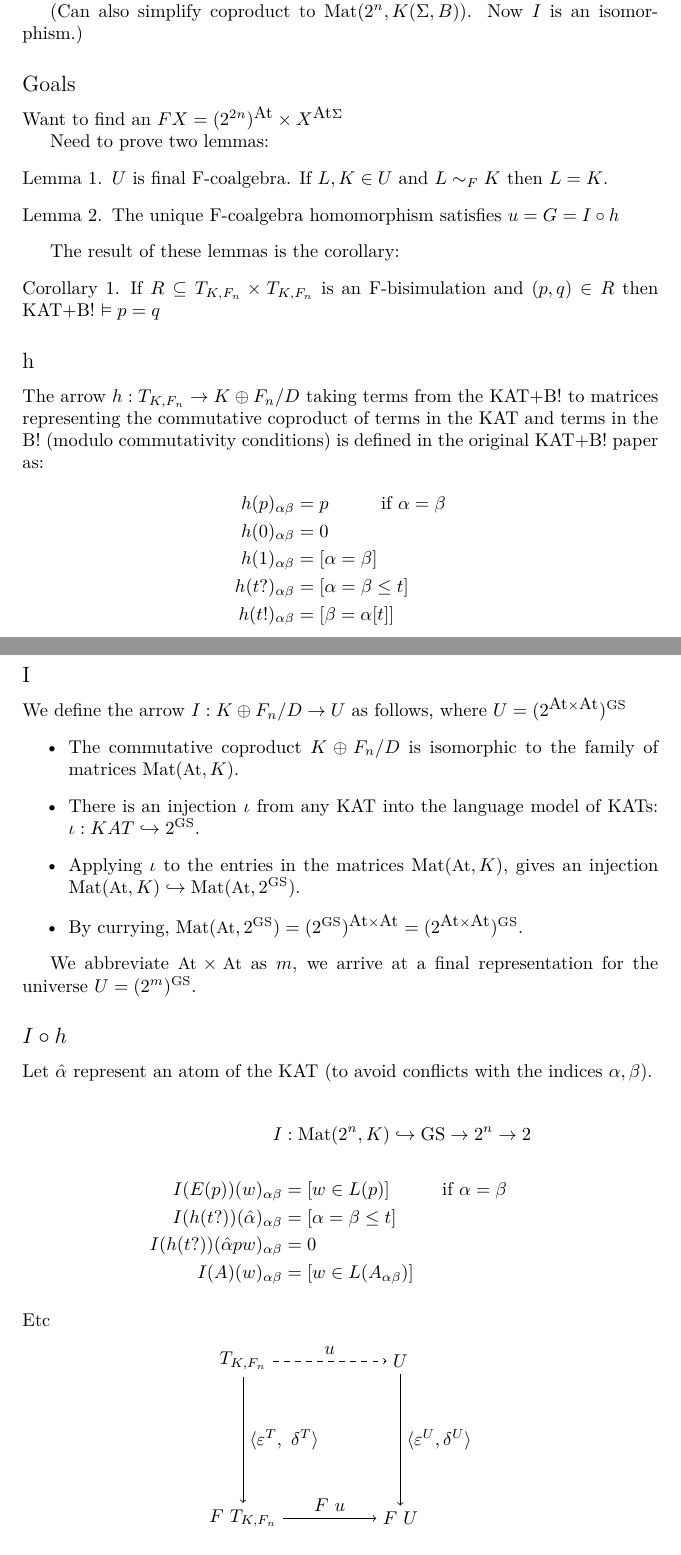
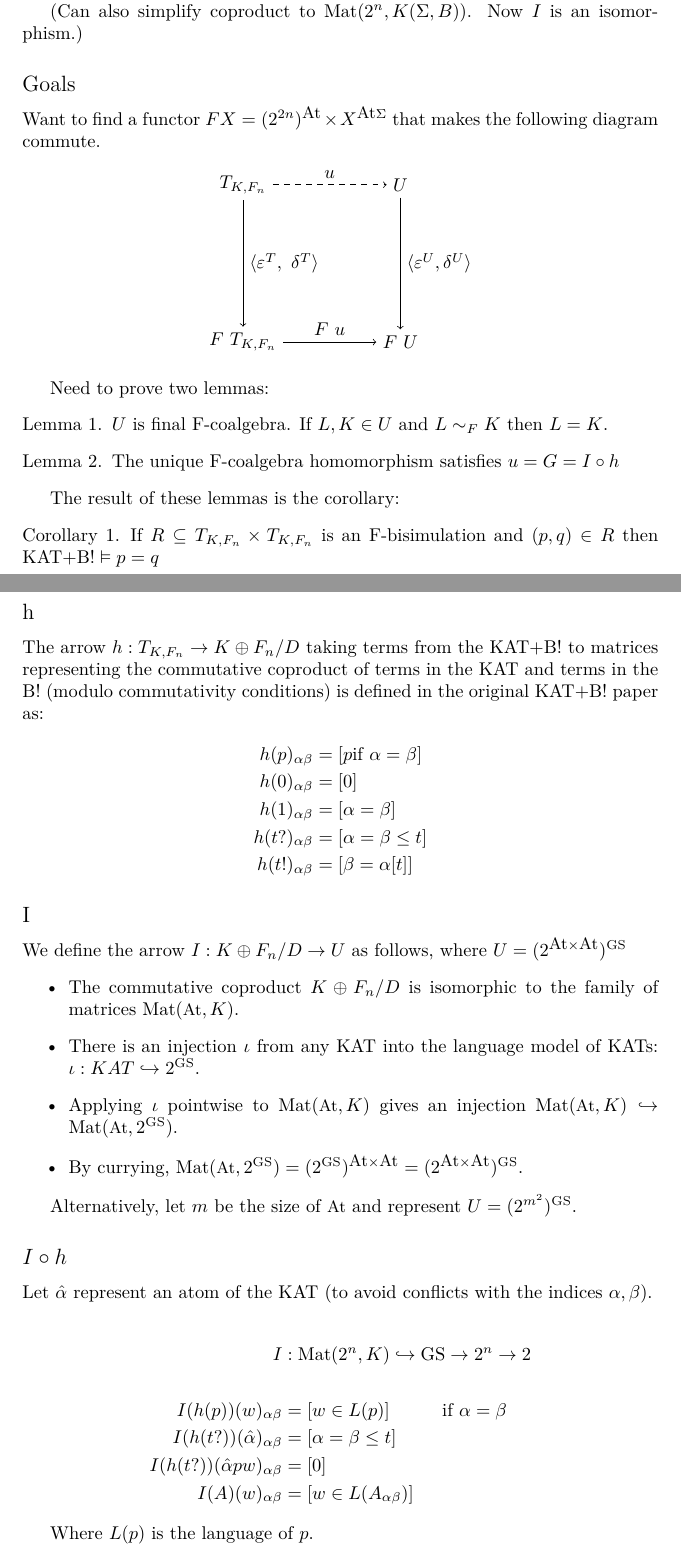
Before and after one commit to bennn/co-bbang, a LaTeX document (model.tex): two parts of pages 1 and 2 of 2, joined at a grey line, cut so that both start at the same text. Compiled offline with XeLaTeX.

Commit message:
fixed a couple typos

```diff
--- a/model.tex
+++ b/model.tex
@@ -16,7 +16,7 @@
 
 
 \newcommand{\terms}{T_{K,F_n}}
-\newcommand{\universe}{(2^{m})^\gs}
+\newcommand{\universe}{(2^{m^2})^\gs}
 \newcommand{\coproduct}{K \oplus F_n / D}
 
 \newcommand{\todo}[1]{\textbf{TODO:~#1}}
@@ -70,7 +70,21 @@
 
 \subsection*{Goals}
 
-Want to find an $F X = (2^{2n})^\atoms \times X^{\atoms\actions}$
+Want to find a functor $F X = (2^{2n})^\atoms \times X^{\atoms\actions}$ that makes the following diagram commute.
+%% is F X correct, or typo?
+\begin{center}
+  \begin{tikzpicture}
+    \node (1) {$\terms$};
+    \node[right of=1,xshift=2cm] (2) {$U$};
+    \node[below of=1,yshift=-2cm] (3) {$F~T_{K,F_n}$};
+    \node[right of=3,xshift=2cm] (4) {$F~U$};
+
+    \draw[dashed,->] (1) -- node[above] {$u$} (2);
+    \draw[->] (1) -- node[right] {$\langle \varepsilon^T,~\delta^T\rangle$} (3);
+    \draw[->] (2) -- node[right] {$\langle \varepsilon^U,\delta^U \rangle$} (4);
+    \draw[->] (3) -- node[above] {$F~u$} (4);
+  \end{tikzpicture}
+\end{center}
 
 Need to prove two lemmas:
 
@@ -89,15 +103,15 @@ Need to prove two lemmas:
 
 The result of these lemmas is the corollary:
 \begin{corollary}
-  If $R \subseteq \terms \times \terms$ is an F-bisimulation and $(p,q) \in R$ then KAT+B! $\vDash p = q$
+  If $R \subseteq \terms \times \terms$ is an F-bisimulation and $(p,q) \in R$ then $\mbox{KAT+B!}\vDash p = q$
 \end{corollary}
 
 
 \subsection*{h}
 The arrow $h : \terms \rightarrow \coproduct$ taking terms from the KAT+B! to matrices representing the commutative coproduct of terms in the KAT and terms in the B! (modulo commutativity conditions) is defined in the original KAT+B! paper as:
 \begin{align*}
-  h(p)_{\alpha\beta} &= p \hspace{1cm} \mbox{if $\alpha=\beta$}
-\\h(0)_{\alpha\beta} &= 0
+  h(p)_{\alpha\beta} &= [p \mbox{if $\alpha=\beta$}]
+\\h(0)_{\alpha\beta} &= [0]
 \\h(1)_{\alpha\beta} &= [\alpha = \beta]
 \\h(t?)_{\alpha\beta} &= [\alpha = \beta \le t]
 \\h(t!)_{\alpha\beta} &= [\beta = \alpha[t]]
@@ -109,11 +123,11 @@ We define the arrow $I : \coproduct \rightarrow U$ as follows, where $U = (2^{\a
 \begin{itemize}
 \item The commutative coproduct $\coproduct$ is isomorphic to the family of matrices $\mat{\atoms,K}$.
 \item There is an injection $\iota$ from any KAT into the language model of KATs: $\iota : KAT \hookrightarrow 2^\gs$.
-\item Applying $\iota$ to the entries in the matrices $\mat{\atoms,K}$, gives an injection $\mat{\atoms,K} \hookrightarrow \mat{\atoms,2^\gs}$.
+\item Applying $\iota$ pointwise to $\mat{\atoms,K}$ gives an injection $\mat{\atoms,K} \hookrightarrow \mat{\atoms,2^\gs}$.
 \item By currying, $\mat{\atoms,2^\gs} = (2^{\gs})^{\atoms \times \atoms} = (2^{\atoms \times \atoms})^\gs$.
 \end{itemize}
 
-We abbreviate $\atoms \times \atoms$ as $m$, we arrive at a final representation for the universe $U = \universe$.
+Alternatively, let $m$ be the size of $\atoms$ and represent $U = \universe$.
 
 \subsection*{$I \circ h$}
 
@@ -122,11 +136,14 @@ Let $\hat{\alpha}$ represent an atom of the KAT (to avoid conflicts with the ind
 \begin{align*}
   I &: \mat{2^n,K} \hookrightarrow \gs \rightarrow 2^n \rightarrow 2
 \\
-\\I(E(p))(w)_{\alpha\beta} &= [ w \in L(p) ] \hspace{1cm} \mbox{if $\alpha = \beta$}
+\\I(h(p))(w)_{\alpha\beta} &= [ w \in L(p) ] \hspace{1cm} \mbox{if $\alpha = \beta$}
 \\I(h(t?))(\hat{\alpha})_{\alpha\beta} &= [ \alpha = \beta \le t ]
-\\I(h(t?))(\hat{\alpha}pw)_{\alpha\beta} &= 0
+\\I(h(t?))(\hat{\alpha}pw)_{\alpha\beta} &= [0]
+%% Why are atoms ignored?
 \\I(A)(w)_{\alpha\beta} &= [ w \in L(A_{\alpha\beta}) ]
 \end{align*}
+
+Where $L(p)$ is the language of $p$.
 
 %% \subsubsection*{Bisimilarity}
 
@@ -136,21 +153,4 @@ Let $\hat{\alpha}$ represent an atom of the KAT (to avoid conflicts with the ind
 %% \item $\forall \alpha \in \atoms,~ \rho \in \actions~.~(\delta_{\alpha,\rho}(x), \delta_{\alpha,\rho}(y)) \in R$
 %% \end{enumerate}
 
-\subsubsection*{Etc}
-
-%% This diagram is important for the lemmas
-\begin{center}
-  \begin{tikzpicture}
-    \node (1) {$\terms$};
-    \node[right of=1,xshift=2cm] (2) {$U$};
-    \node[below of=1,yshift=-2cm] (3) {$F~T_{K,F_n}$};
-    \node[right of=3,xshift=2cm] (4) {$F~U$};
-
-    \draw[dashed,->] (1) -- node[above] {$u$} (2);
-    \draw[->] (1) -- node[right] {$\langle \varepsilon^T,~\delta^T\rangle$} (3);
-    \draw[->] (2) -- node[right] {$\langle \varepsilon^U,\delta^U \rangle$} (4);
-    \draw[->] (3) -- node[above] {$F~u$} (4);
-  \end{tikzpicture}
-\end{center}
-
 \end{document}
```
